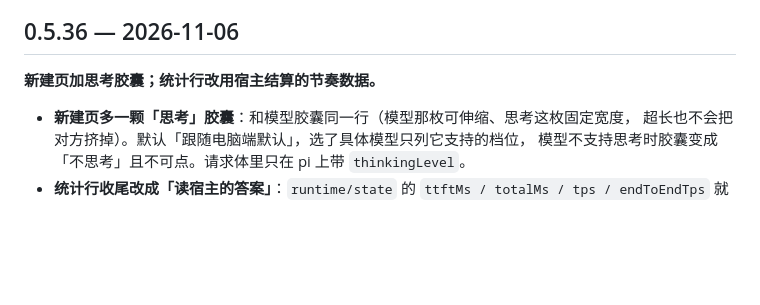
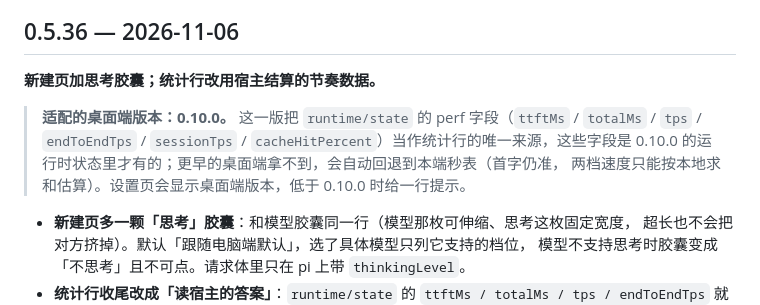
Before and after one commit to qgx1992/pideck-mobile, a Markdown page: CHANGELOG.md, the part around the change. Rendered like a GitHub page; blank space fills up the shorter version.

Commit message:
docs(changelog): 0.5.36 注明适配的桌面端版本 0.10.0

```diff
--- a/CHANGELOG.md
+++ b/CHANGELOG.md
@@ -15,6 +15,11 @@ PiDeck 手机客户端（Android，Kotlin + Jetpack Compose）。
 ## 0.5.36 — 2026-11-06
 
 **新建页加思考胶囊；统计行改用宿主结算的节奏数据。**
+
+> **适配的桌面端版本：0.10.0。** 这一版把 `runtime/state` 的 perf 字段（`ttftMs` / `totalMs` /
+> `tps` / `endToEndTps` / `sessionTps` / `cacheHitPercent`）当作统计行的唯一来源，这些字段是
+> 0.10.0 的运行时状态里才有的；更早的桌面端拿不到，会自动回退到本端秒表（首字仍准，
+> 两档速度只能按本地求和估算）。设置页会显示桌面端版本，低于 0.10.0 时给一行提示。
 
 - **新建页多一颗「思考」胶囊**：和模型胶囊同一行（模型那枚可伸缩、思考这枚固定宽度，
   超长也不会把对方挤掉）。默认「跟随电脑端默认」，选了具体模型只列它支持的档位，
```
